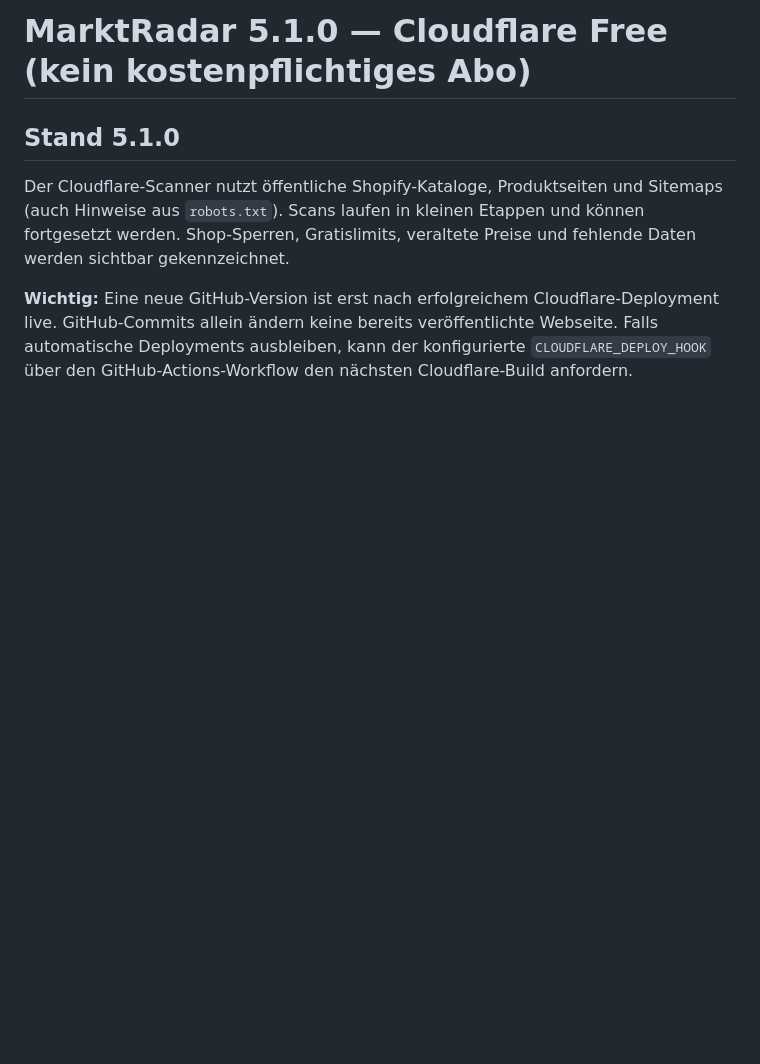
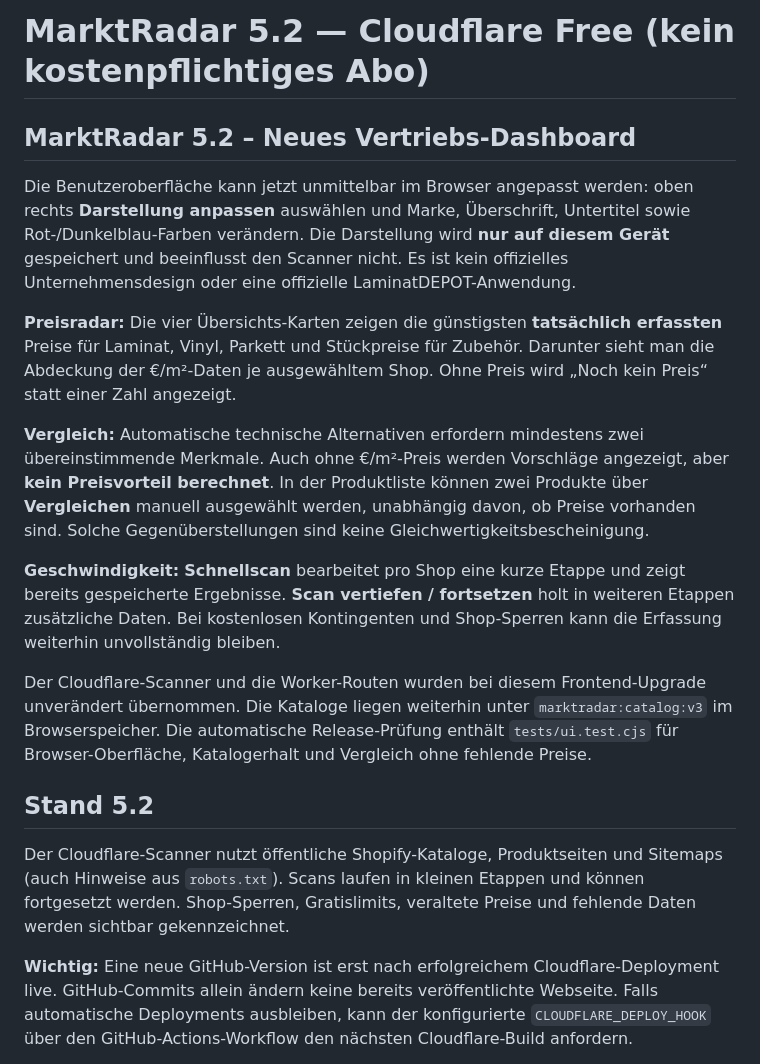
Before and after one commit to Keriimo/https-luxury-rugelach-b0efa1.netlify.app-, a Markdown page: README.md, the part around the change. Rendered like a GitHub page; blank space fills up the shorter version.

Commit message:
Document MarketRadar 5.2 quick scans, best-price radar, editable depot-style theme and non-fabricated comparisons

```diff
--- a/README.md
+++ b/README.md
@@ -1,6 +1,19 @@
-# MarktRadar 5.1.0 — Cloudflare Free (kein kostenpflichtiges Abo)
+# MarktRadar 5.2 — Cloudflare Free (kein kostenpflichtiges Abo)
 
-## Stand 5.1.0
+## MarktRadar 5.2 – Neues Vertriebs-Dashboard
+
+Die Benutzeroberfläche kann jetzt unmittelbar im Browser angepasst werden: oben rechts **Darstellung anpassen** auswählen und Marke, Überschrift, Untertitel sowie Rot-/Dunkelblau-Farben verändern. Die Darstellung wird **nur auf diesem Gerät** gespeichert und beeinflusst den Scanner nicht. Es ist kein offizielles Unternehmensdesign oder eine offizielle LaminatDEPOT-Anwendung.
+
+**Preisradar:** Die vier Übersichts-Karten zeigen die günstigsten **tatsächlich erfassten** Preise für Laminat, Vinyl, Parkett und Stückpreise für Zubehör. Darunter sieht man die Abdeckung der €/m²-Daten je ausgewähltem Shop. Ohne Preis wird „Noch kein Preis“ statt einer Zahl angezeigt.
+
+**Vergleich:** Automatische technische Alternativen erfordern mindestens zwei übereinstimmende Merkmale. Auch ohne €/m²-Preis werden Vorschläge angezeigt, aber **kein Preisvorteil berechnet**. In der Produktliste können zwei Produkte über **Vergleichen** manuell ausgewählt werden, unabhängig davon, ob Preise vorhanden sind. Solche Gegenüberstellungen sind keine Gleichwertigkeitsbescheinigung.
+
+**Geschwindigkeit:** **Schnellscan** bearbeitet pro Shop eine kurze Etappe und zeigt bereits gespeicherte Ergebnisse. **Scan vertiefen / fortsetzen** holt in weiteren Etappen zusätzliche Daten. Bei kostenlosen Kontingenten und Shop-Sperren kann die Erfassung weiterhin unvollständig bleiben.
+
+Der Cloudflare-Scanner und die Worker-Routen wurden bei diesem Frontend-Upgrade unverändert übernommen. Die Kataloge liegen weiterhin unter `marktradar:catalog:v3` im Browserspeicher. Die automatische Release-Prüfung enthält `tests/ui.test.cjs` für Browser-Oberfläche, Katalogerhalt und Vergleich ohne fehlende Preise.
+
+
+## Stand 5.2
 
 Der Cloudflare-Scanner nutzt öffentliche Shopify-Kataloge, Produktseiten und Sitemaps (auch Hinweise aus `robots.txt`). Scans laufen in kleinen Etappen und können fortgesetzt werden. Shop-Sperren, Gratislimits, veraltete Preise und fehlende Daten werden sichtbar gekennzeichnet.
 
```
